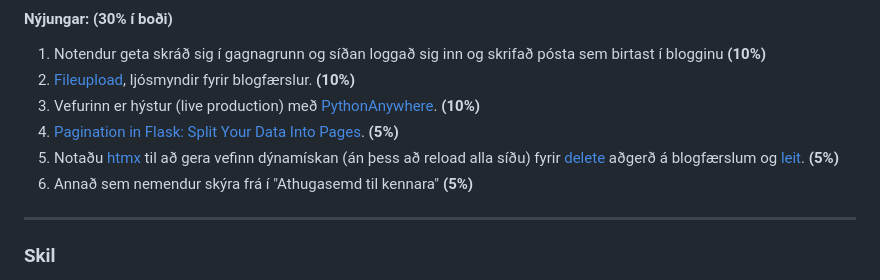
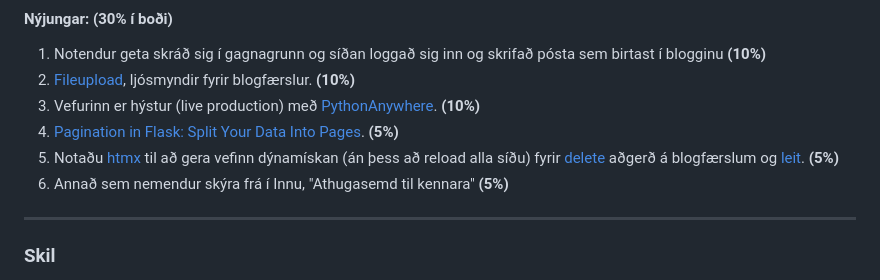
Before and after one commit to vefthroun/VEF2VF05CU, a Markdown page: Verkefni5/README.md, the part around the change. Drawn GitHub-style.

Commit message:
v5 Námsmat

```diff
--- a/Verkefni5/README.md
+++ b/Verkefni5/README.md
@@ -45,7 +45,7 @@ Eftirfarandi verkþættir eru metnir til einkunna: <br>
 1. Vefurinn er hýstur (live production) með [PythonAnywhere](https://www.pythonanywhere.com/). **(10%)**
 1. [Pagination in Flask: Split Your Data Into Pages](https://www.youtube.com/watch?v=U18hO1ngZEQ).  **(5%)**
 1. Notaðu [htmx](https://htmx.org/docs/) til að gera vefinn dýnamískan (án þess að reload alla síðu) fyrir [delete](https://youtu.be/O2Xd6DmcB9g?t=1996) aðgerð á blogfærslum og [leit](https://www.youtube.com/watch?v=PWEl1ysbPAY). **(5%)**
-1. Annað sem nemendur skýra frá í "Athugasemd til kennara" **(5%)**
+1. Annað sem nemendur skýra frá í Innu, "Athugasemd til kennara" **(5%)**
 
 ---
 
```
